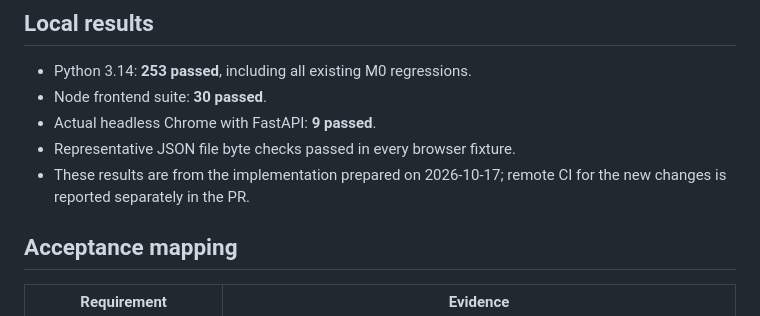
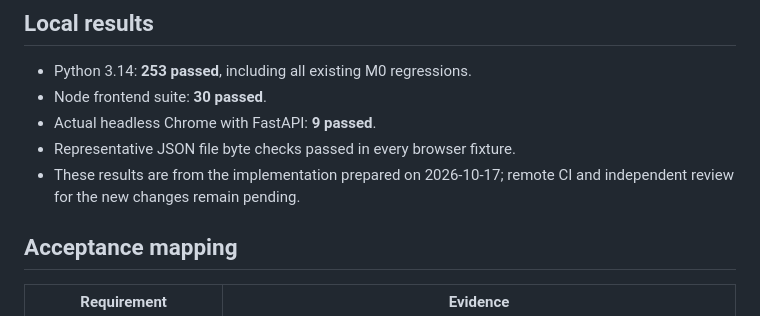
Before and after one commit to DavidZ666/Food_delivery, a Markdown page: docs/M1_ACCEPTANCE.md, the part around the change. GitHub-like rendering.

Commit message:
docs: clarify pending remote acceptance evidence

```diff
--- a/docs/M1_ACCEPTANCE.md
+++ b/docs/M1_ACCEPTANCE.md
@@ -35,7 +35,7 @@ PLAYWRIGHT_CHROMIUM_EXECUTABLE_PATH="/Applications/Google Chrome.app/Contents/Ma
 - Actual headless Chrome with FastAPI: **9 passed**.
 - Representative JSON file byte checks passed in every browser fixture.
 - These results are from the implementation prepared on 2026-10-17;
-  remote CI for the new changes is reported separately in the PR.
+  remote CI and independent review for the new changes remain pending.
 
 ## Acceptance mapping
 
```
